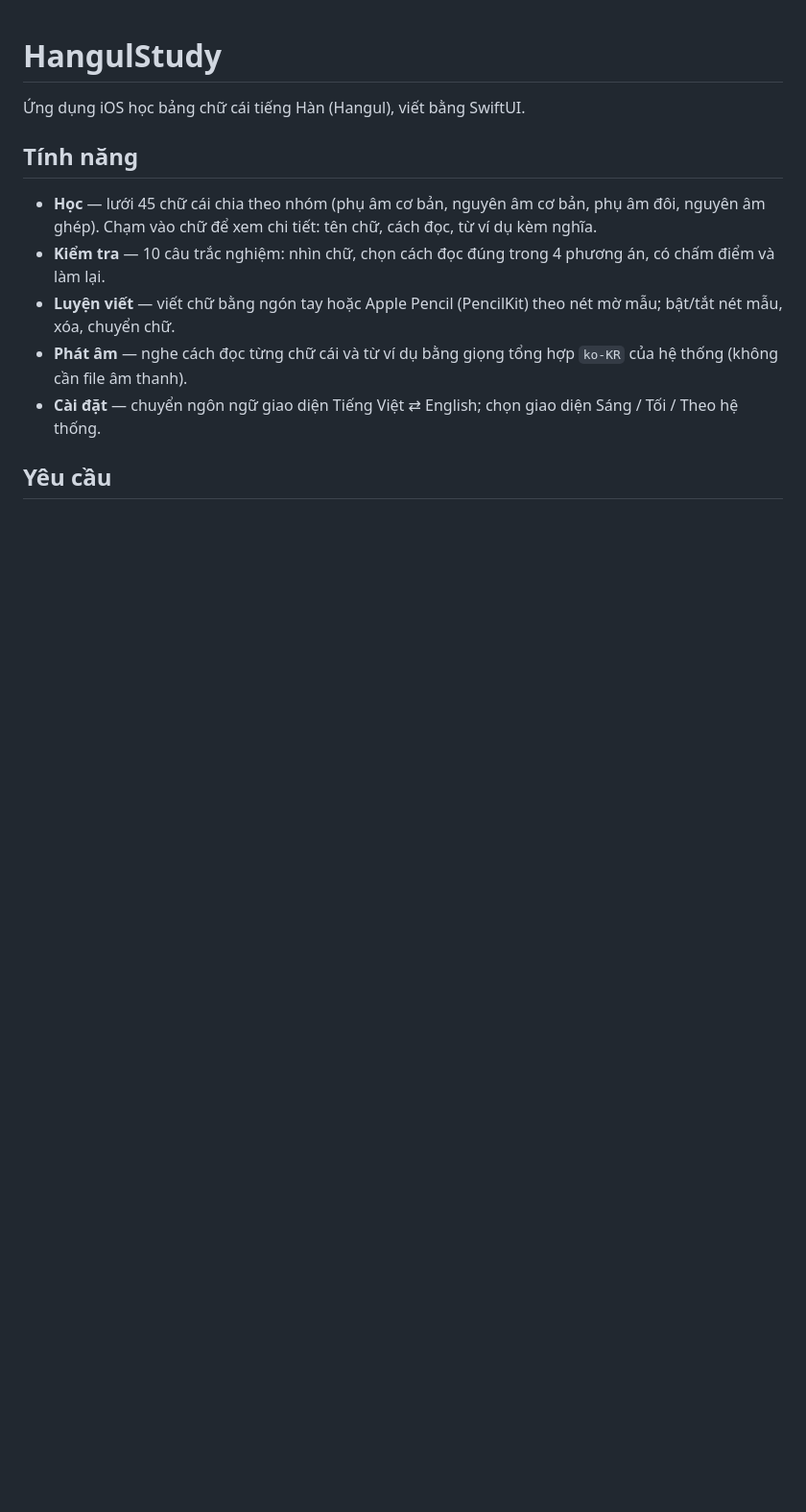
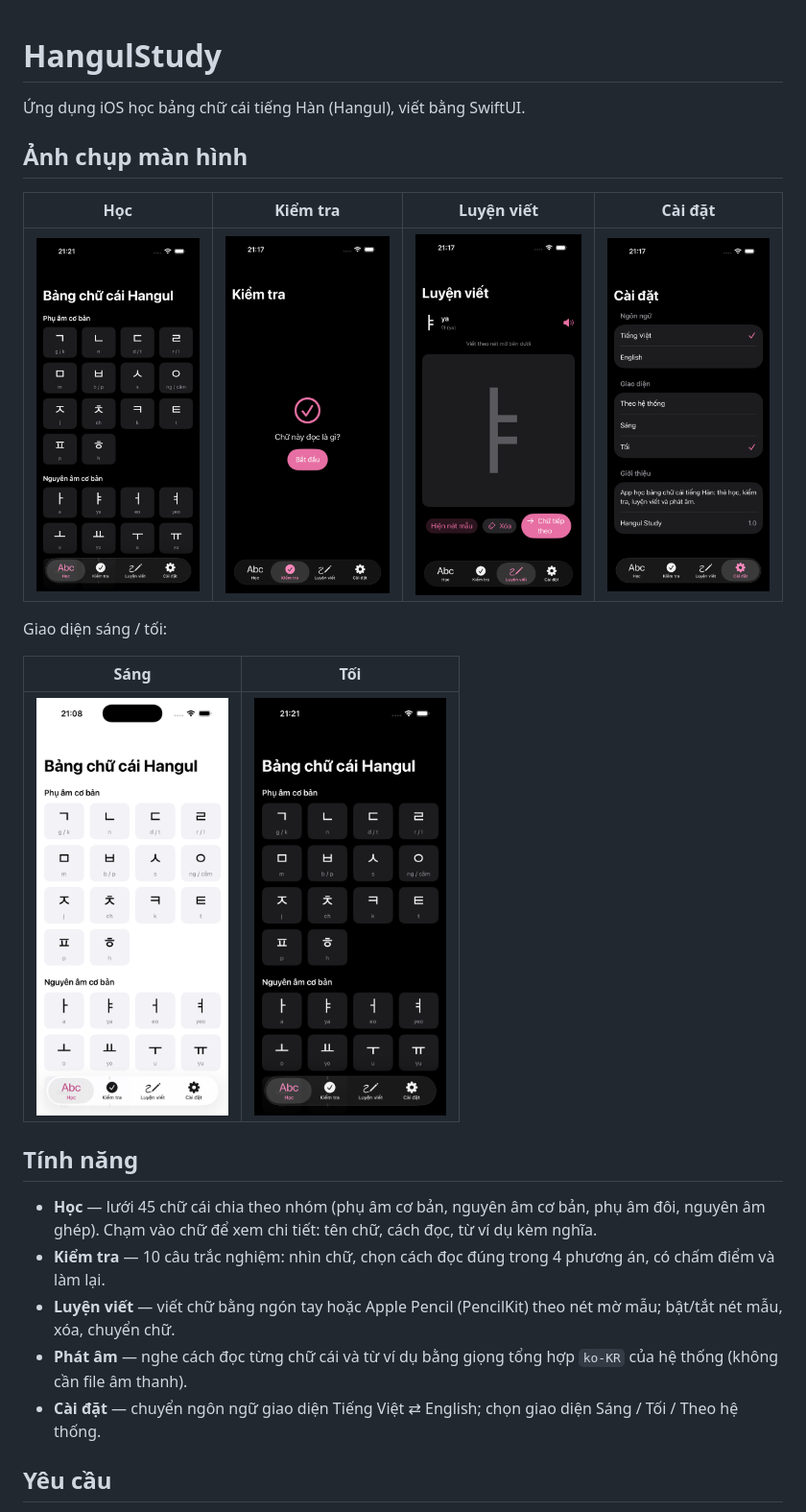
Before and after one commit to pcingame/hangul_study, a Markdown page: README.md, the part around the change. Shown at 96% size. GitHub-like rendering; pictures changed too: docs/screenshots/learn-dark.png (added), docs/screenshots/learn-light.png (added), docs/screenshots/quiz.png (added); blank space fills up the shorter version.

Commit message:
Add screenshots to README
Co-Authored-By: Claude Sonnet 5 <noreply@anthropic.com>
Claude-Session: https://claude.ai/code/session_01C8kN8GvXy7pWBbvdNMpxSm

```diff
--- a/README.md
+++ b/README.md
@@ -1,6 +1,18 @@
 # HangulStudy
 
 Ứng dụng iOS học bảng chữ cái tiếng Hàn (Hangul), viết bằng SwiftUI.
+
+## Ảnh chụp màn hình
+
+| Học | Kiểm tra | Luyện viết | Cài đặt |
+|:---:|:---:|:---:|:---:|
+| <img src="docs/screenshots/learn-dark.png" width="200"> | <img src="docs/screenshots/quiz.png" width="200"> | <img src="docs/screenshots/write.png" width="200"> | <img src="docs/screenshots/settings.png" width="200"> |
+
+Giao diện sáng / tối:
+
+| Sáng | Tối |
+|:---:|:---:|
+| <img src="docs/screenshots/learn-light.png" width="200"> | <img src="docs/screenshots/learn-dark.png" width="200"> |
 
 ## Tính năng
 
```
